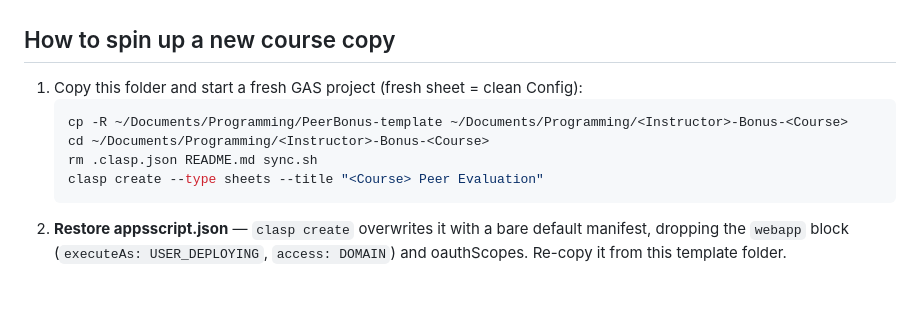
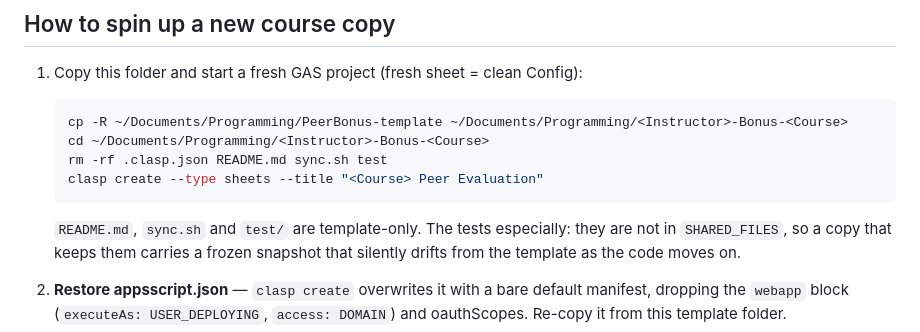
Before and after one commit to leshamblin/PeerBonus-template, a Markdown page: README.md, the part around the change. Rendered like a GitHub page; blank space fills up the shorter version.

Commit message:
Remove test/ when spinning up a course copy
The tests are not in SHARED_FILES, so a course copy that keeps them carries a
frozen snapshot that drifts from the template as the code moves on. The
Presentation-Signup template's recipe already strips test/ for this reason.

Co-Authored-By: Claude Opus 5 (1M context) <noreply@anthropic.com>

````diff
--- a/README.md
+++ b/README.md
@@ -34,9 +34,13 @@ surviving in the copied Config tab).
    ```bash
    cp -R ~/Documents/Programming/PeerBonus-template ~/Documents/Programming/<Instructor>-Bonus-<Course>
    cd ~/Documents/Programming/<Instructor>-Bonus-<Course>
-   rm .clasp.json README.md sync.sh
+   rm -rf .clasp.json README.md sync.sh test
    clasp create --type sheets --title "<Course> Peer Evaluation"
    ```
+
+   `README.md`, `sync.sh` and `test/` are template-only. The tests especially:
+   they are not in `SHARED_FILES`, so a copy that keeps them carries a frozen
+   snapshot that silently drifts from the template as the code moves on.
 2. **Restore appsscript.json** — `clasp create` overwrites it with a bare
    default manifest, dropping the `webapp` block (`executeAs: USER_DEPLOYING`,
    `access: DOMAIN`) and oauthScopes. Re-copy it from this template folder.
````
